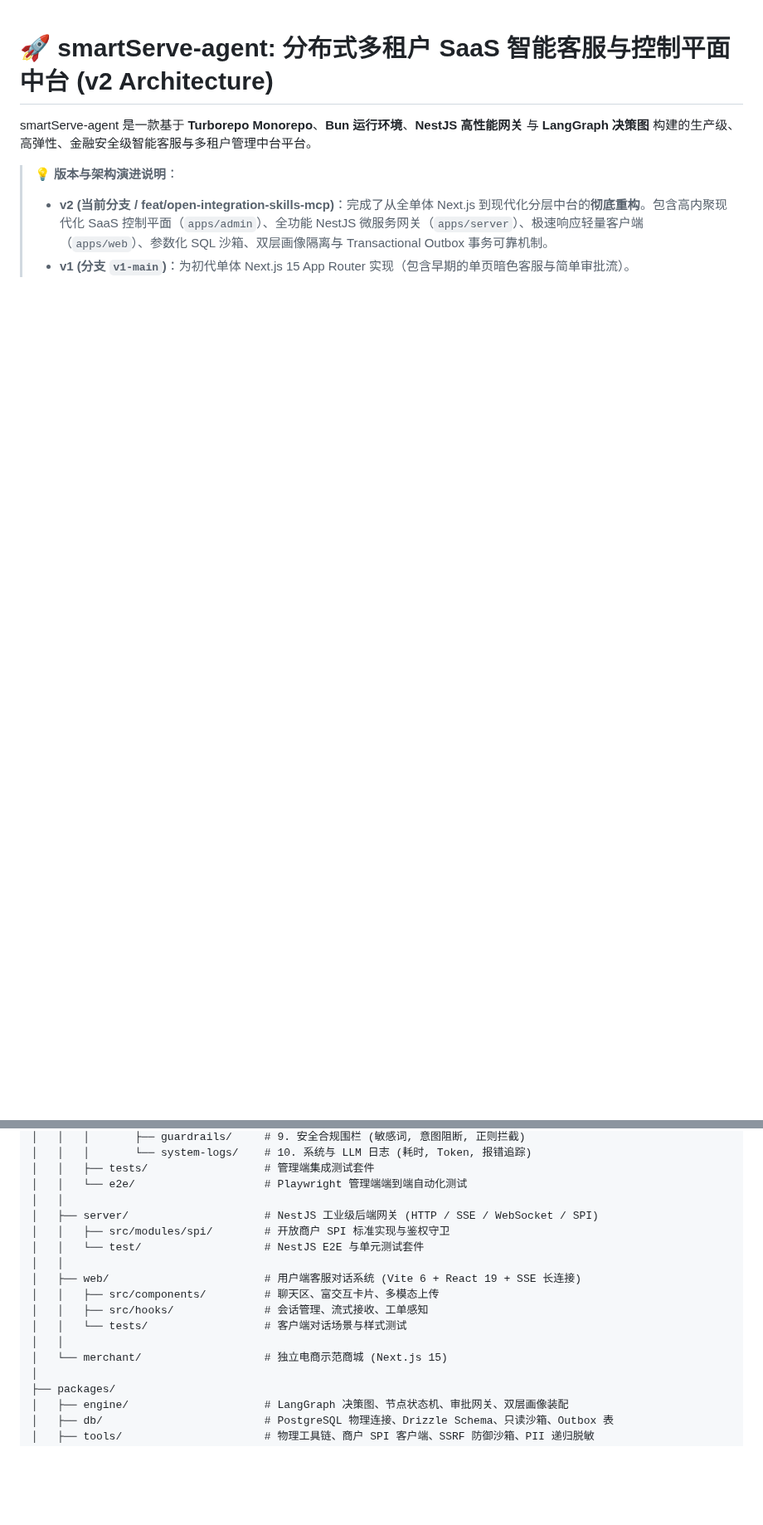
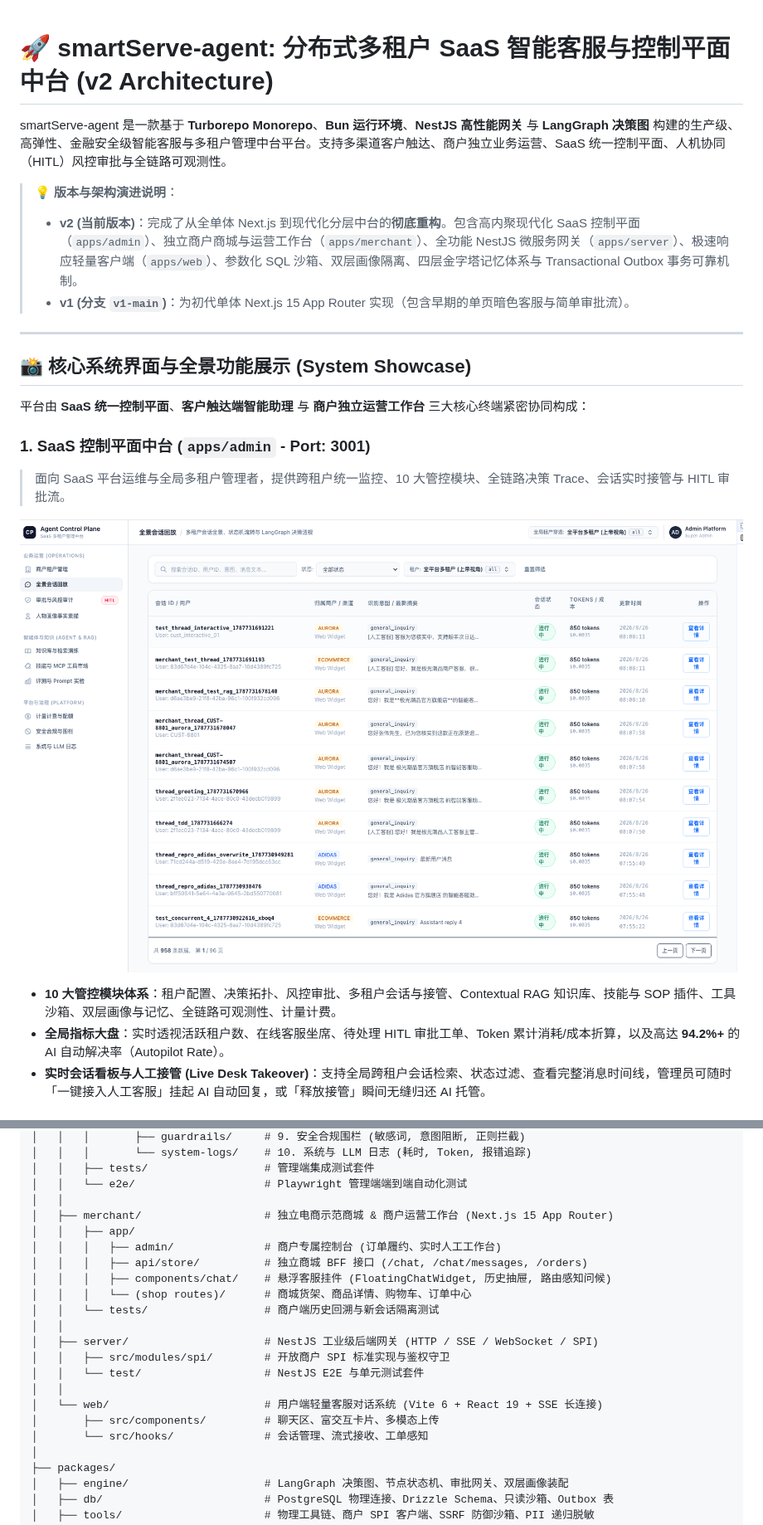
Before and after one commit to weizheng1992/smartServe-agent, a Markdown page: README.md, 2 parts joined by grey strips. Shown at 83% size. Rendered like a GitHub page; pictures changed too: public/admin.png (added); blank space fills up the shorter version.

```diff
--- a/README.md
+++ b/README.md
@@ -1,8 +1,25 @@
 # 🚀 smartServe-agent: 分布式多租户 SaaS 智能客服与控制平面中台 (v2 Architecture)
 
-smartServe-agent 是一款基于 **Turborepo Monorepo**、**Bun 运行环境**、**NestJS 高性能网关** 与 **LangGraph 决策图** 构建的生产级、高弹性、金融安全级智能客服与多租户管理中台平台。
+smartServe-agent 是一款基于 **Turborepo Monorepo**、**Bun 运行环境**、**NestJS 高性能网关** 与 **LangGraph 决策图** 构建的生产级、高弹性、金融安全级智能客服与多租户管理中台平台。支持多渠道客户触达、商户独立业务运营、SaaS 统一控制平面、人机协同（HITL）风控审批与全链路可观测性。
 
 > 💡 **版本与架构演进说明**：
 >
-> - **v2 (当前分支 / feat/open-integration-skills-mcp)**：完成了从全单体 Next.js 到现代化分层中台的**彻底重构**。包含高内聚现代化 SaaS 控制平面（`apps/admin`）、全功能 NestJS 微服务网关（`apps/server`）、极速响应轻量客户端（`apps/web`）、参数化 SQL 沙箱、双层画像隔离与 Transactional Outbox 事务可靠机制。
+> - **v2 (当前版本)**：完成了从全单体 Next.js 到现代化分层中台的**彻底重构**。包含高内聚现代化 SaaS 控制平面（`apps/admin`）、独立商户商城与运营工作台（`apps/merchant`）、全功能 NestJS 微服务网关（`apps/server`）、极速响应轻量客户端（`apps/web`）、参数化 SQL 沙箱、双层画像隔离、四层金字塔记忆体系与 Transactional Outbox 事务可靠机制。
 > - **v1 (分支 `v1-main`)**：为初代单体 Next.js 15 App Router 实现（包含早期的单页暗色客服与简单审批流）。
+
+---
+
+## 📸 核心系统界面与全景功能展示 (System Showcase)
+
+平台由 **SaaS 统一控制平面**、**客户触达端智能助理** 与 **商户独立运营工作台** 三大核心终端紧密协同构成：
+
+### 1. SaaS 控制平面中台 (`apps/admin` - Port: 3001)
+
+> 面向 SaaS 平台运维与全局多租户管理者，提供跨租户统一监控、10 大管控模块、全链路决策 Trace、会话实时接管与 HITL 审批流。
+
+![SaaS 控制平面中台](public/admin.png)
+
+- **10 大管控模块体系**：租户配置、决策拓扑、风控审批、多租户会话与接管、Contextual RAG 知识库、技能与 SOP 插件、工具沙箱、双层画像与记忆、全链路可观测性、计量计费。
+- **全局指标大盘**：实时透视活跃租户数、在线客服坐席、待处理 HITL 审批工单、Token 累计消耗/成本折算，以及高达 **94.2%+** 的 AI 自动解决率（Autopilot Rate）。
+- **实时会话看板与人工接管 (Live Desk Takeover)**：支持全局跨租户会话检索、状态过滤、查看完整消息时间线，管理员可随时「一键接入人工客服」挂起 AI 自动回复，或「释放接管」瞬间无缝归还 AI 托管。
+
@@ -113,16 +158,21 @@ smartServe-agent 是一款基于 **Turborepo Monorepo**、**Bun 运行环境**
 │   │   ├── tests/                  # 管理端集成测试套件
 │   │   └── e2e/                    # Playwright 管理端端到端自动化测试
 │   │
+│   ├── merchant/                   # 独立电商示范商城 & 商户运营工作台 (Next.js 15 App Router)
+│   │   ├── app/
+│   │   │   ├── admin/              # 商户专属控制台 (订单履约、实时人工工作台)
+│   │   │   ├── api/store/          # 独立商城 BFF 接口 (/chat, /chat/messages, /orders)
+│   │   │   ├── components/chat/    # 悬浮客服挂件 (FloatingChatWidget, 历史抽屉, 路由感知问候)
+│   │   │   └── (shop routes)/      # 商城货架、商品详情、购物车、订单中心
+│   │   └── tests/                  # 商户端历史回溯与新会话隔离测试
+│   │
 │   ├── server/                     # NestJS 工业级后端网关 (HTTP / SSE / WebSocket / SPI)
 │   │   ├── src/modules/spi/        # 开放商户 SPI 标准实现与鉴权守卫
 │   │   └── test/                   # NestJS E2E 与单元测试套件
 │   │
-│   ├── web/                        # 用户端客服对话系统 (Vite 6 + React 19 + SSE 长连接)
-│   │   ├── src/components/         # 聊天区、富交互卡片、多模态上传
-│   │   ├── src/hooks/              # 会话管理、流式接收、工单感知
-│   │   └── tests/                  # 客户端对话场景与样式测试
-│   │
-│   └── merchant/                   # 独立电商示范商城 (Next.js 15)
+│   └── web/                        # 用户端轻量客服对话系统 (Vite 6 + React 19 + SSE 长连接)
+│       ├── src/components/         # 聊天区、富交互卡片、多模态上传
+│       └── src/hooks/              # 会话管理、流式接收、工单感知
 │
 ├── packages/
 │   ├── engine/                     # LangGraph 决策图、节点状态机、审批网关、双层画像装配
```
Also changed, not shown: other parts of README.md (+82 -20 lines), public/merchant-shop.png (added), public/metchant-admin.png (added).
